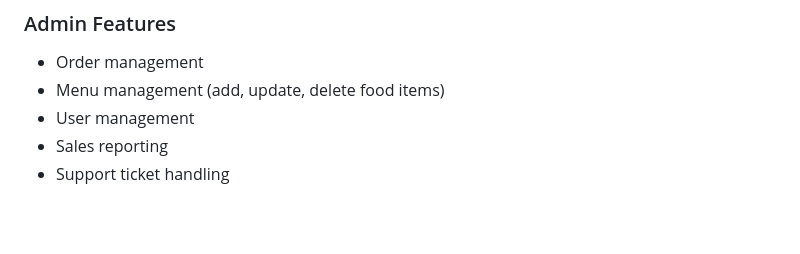
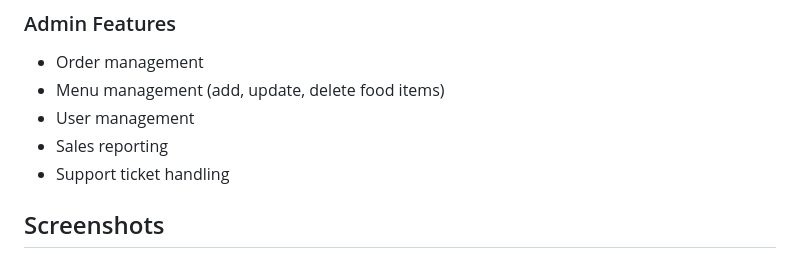
Before and after one commit to sahilmate/Online_food_delivery_system, a Markdown page: README.md, the part around the change printed below. GitHub-like rendering; blank space fills up the shorter version.

```diff
--- a/README.md
+++ b/README.md
@@ -62,4 +62,5 @@ Follow these steps to set up the project locally:
 - Sales reporting
 - Support ticket handling
 
+## Screenshots
 <details>
```
Also changed, not shown: other parts of README.md (+1 -1 lines).
